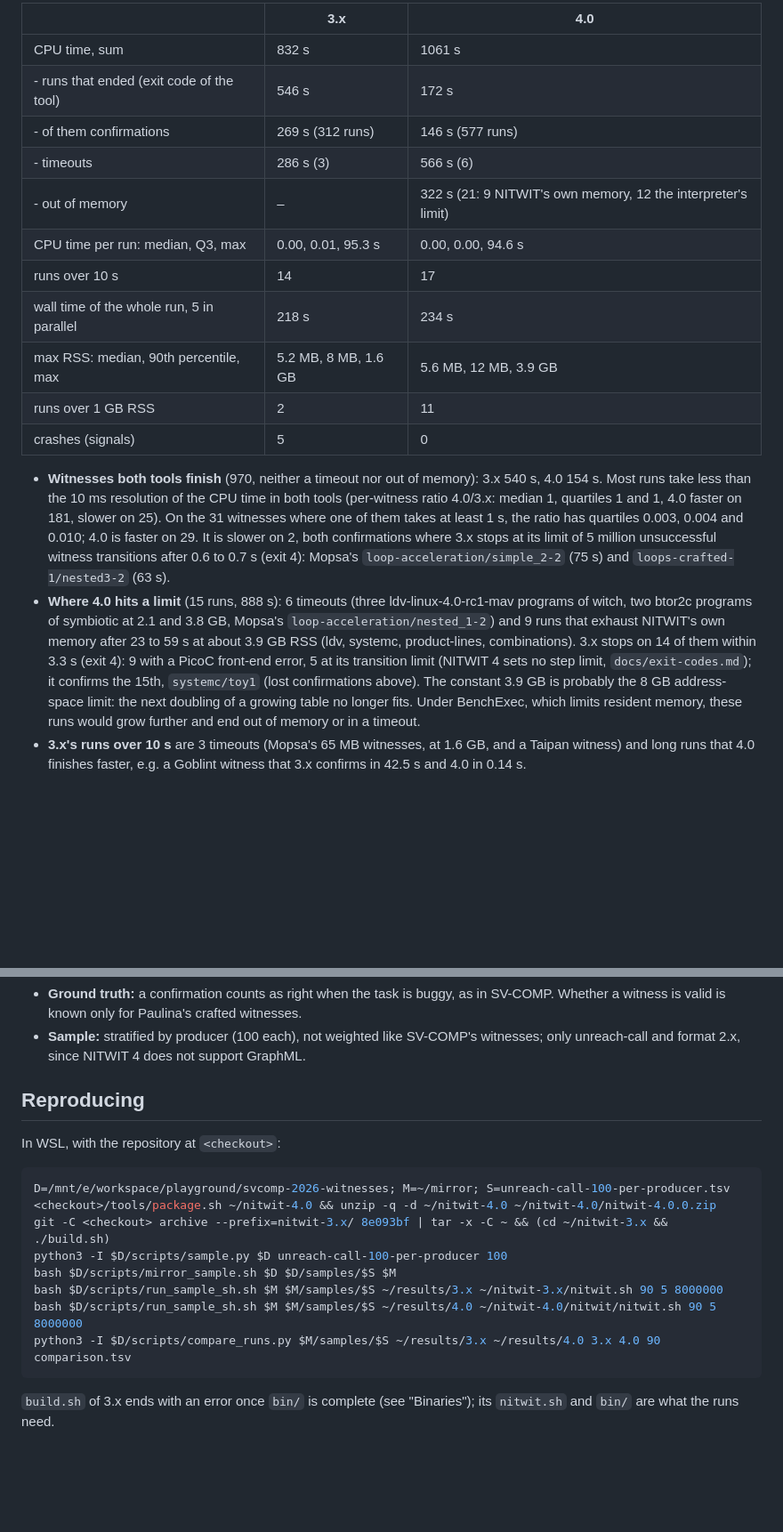
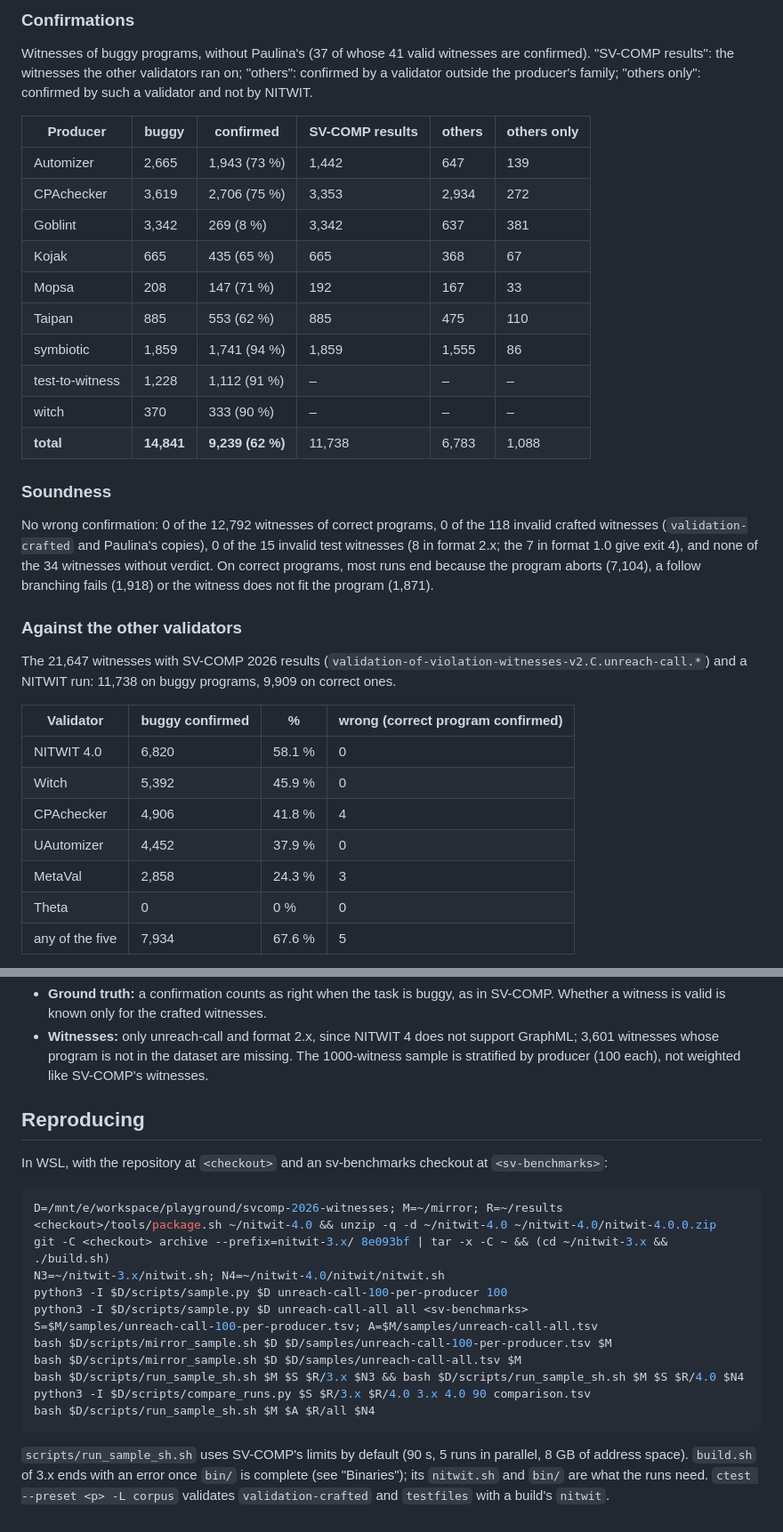
Before and after one commit to moves-rwth/nitwit-validator, a Markdown page: docs/evaluation.md, 2 parts joined by grey strips. Shown at 89% size. GitHub-like rendering; blank space fills up the shorter version.

````diff
--- a/docs/evaluation.md
+++ b/docs/evaluation.md
@@ -176,30 +140,42 @@ CPU time (user + system) and memory per run, all 1000 witnesses:
 
-| | 3.x | 4.0 |
-|---|---|---|
-| CPU time, sum | 832 s | 1061 s |
-| - runs that ended (exit code of the tool) | 546 s | 172 s |
-| - of them confirmations | 269 s (312 runs) | 146 s (577 runs) |
-| - timeouts | 286 s (3) | 566 s (6) |
-| - out of memory | – | 322 s (21: 9 NITWIT's own memory, 12 the interpreter's limit) |
-| CPU time per run: median, Q3, max | 0.00, 0.01, 95.3 s | 0.00, 0.00, 94.6 s |
-| runs over 10 s | 14 | 17 |
-| wall time of the whole run, 5 in parallel | 218 s | 234 s |
-| max RSS: median, 90th percentile, max | 5.2 MB, 8 MB, 1.6 GB | 5.6 MB, 12 MB, 3.9 GB |
-| runs over 1 GB RSS | 2 | 11 |
-| crashes (signals) | 5 | 0 |
+### Confirmations
 
-- **Witnesses both tools finish** (970, neither a timeout nor out of memory): 3.x 540 s, 4.0 154 s. Most runs take
-  less than the 10 ms resolution of the CPU time in both tools (per-witness ratio 4.0/3.x: median 1, quartiles 1 and
-  1, 4.0 faster on 181, slower on 25). On the 31 witnesses where one of them takes at least 1 s, the ratio has quartiles
-  0.003, 0.004 and 0.010; 4.0 is faster on 29. It is slower on 2, both confirmations where 3.x stops at its limit of
-  5 million unsuccessful witness transitions after 0.6 to 0.7 s (exit 4): Mopsa's `loop-acceleration/simple_2-2`
-  (75 s) and `loops-crafted-1/nested3-2` (63 s).
-- **Where 4.0 hits a limit** (15 runs, 888 s): 6 timeouts (three ldv-linux-4.0-rc1-mav programs of witch, two btor2c
-  programs of symbiotic at 2.1 and 3.8 GB, Mopsa's `loop-acceleration/nested_1-2`) and 9 runs that exhaust NITWIT's
-  own memory after 23 to 59 s at about 3.9 GB RSS (ldv, systemc, product-lines, combinations). 3.x stops on 14 of them
-  within 3.3 s (exit 4): 9 with a PicoC front-end error, 5 at its transition limit (NITWIT 4 sets no step limit,
-  `docs/exit-codes.md`); it confirms the 15th, `systemc/toy1` (lost confirmations above). The constant 3.9 GB is
-  probably the 8 GB address-space limit: the next doubling of a growing table no longer fits. Under BenchExec, which
-  limits resident memory, these runs would grow further and end out of memory or in a timeout.
-- **3.x's runs over 10 s** are 3 timeouts (Mopsa's 65 MB witnesses, at 1.6 GB, and a Taipan witness) and long runs that
-  4.0 finishes faster, e.g. a Goblint witness that 3.x confirms in 42.5 s and 4.0 in 0.14 s.
+Witnesses of buggy programs, without Paulina's (37 of whose 41 valid witnesses are confirmed). "SV-COMP results": the
+witnesses the other validators ran on; "others": confirmed by a validator outside the producer's family; "others
+only": confirmed by such a validator and not by NITWIT.
+
+| Producer | buggy | confirmed | SV-COMP results | others | others only |
+|---|---|---|---|---|---|
+| Automizer | 2,665 | 1,943 (73 %) | 1,442 | 647 | 139 |
+| CPAchecker | 3,619 | 2,706 (75 %) | 3,353 | 2,934 | 272 |
+| Goblint | 3,342 | 269 (8 %) | 3,342 | 637 | 381 |
+| Kojak | 665 | 435 (65 %) | 665 | 368 | 67 |
+| Mopsa | 208 | 147 (71 %) | 192 | 167 | 33 |
+| Taipan | 885 | 553 (62 %) | 885 | 475 | 110 |
+| symbiotic | 1,859 | 1,741 (94 %) | 1,859 | 1,555 | 86 |
+| test-to-witness | 1,228 | 1,112 (91 %) | – | – | – |
+| witch | 370 | 333 (90 %) | – | – | – |
+| **total** | **14,841** | **9,239 (62 %)** | 11,738 | 6,783 | 1,088 |
+
+### Soundness
+
+No wrong confirmation: 0 of the 12,792 witnesses of correct programs, 0 of the 118 invalid crafted witnesses
+(`validation-crafted` and Paulina's copies), 0 of the 15 invalid test witnesses (8 in format 2.x; the 7 in format 1.0
+give exit 4), and none of the 34 witnesses without verdict. On correct programs, most runs end because the program
+aborts (7,104), a follow branching fails (1,918) or the witness does not fit the program (1,871).
+
+### Against the other validators
+
+The 21,647 witnesses with SV-COMP 2026 results (`validation-of-violation-witnesses-v2.C.unreach-call.*`) and a NITWIT
+run: 11,738 on buggy programs, 9,909 on correct ones.
+
+| Validator | buggy confirmed | % | wrong (correct program confirmed) |
+|---|---|---|---|
+| NITWIT 4.0 | 6,820 | 58.1 % | 0 |
+| Witch | 5,392 | 45.9 % | 0 |
+| CPAchecker | 4,906 | 41.8 % | 4 |
+| UAutomizer | 4,452 | 37.9 % | 0 |
+| MetaVal | 2,858 | 24.3 % | 3 |
+| Theta | 0 | 0 % | 0 |
+| any of the five | 7,934 | 67.6 % | 5 |
+
@@ -214,22 +237,28 @@ CPU time (user + system) and memory per run, all 1000 witnesses:
 - **Ground truth:** a confirmation counts as right when the task is buggy, as in SV-COMP. Whether a witness is valid
-  is known only for Paulina's crafted witnesses.
-- **Sample:** stratified by producer (100 each), not weighted like SV-COMP's witnesses; only unreach-call and format
-  2.x, since NITWIT 4 does not support GraphML.
+  is known only for the crafted witnesses.
+- **Witnesses:** only unreach-call and format 2.x, since NITWIT 4 does not support GraphML; 3,601 witnesses whose
+  program is not in the dataset are missing. The 1000-witness sample is stratified by producer (100 each), not
+  weighted like SV-COMP's witnesses.
 
 ## Reproducing
 
-In WSL, with the repository at `<checkout>`:
+In WSL, with the repository at `<checkout>` and an sv-benchmarks checkout at `<sv-benchmarks>`:
 
 ```bash
-D=/mnt/e/workspace/playground/svcomp-2026-witnesses; M=~/mirror; S=unreach-call-100-per-producer.tsv
+D=/mnt/e/workspace/playground/svcomp-2026-witnesses; M=~/mirror; R=~/results
 <checkout>/tools/package.sh ~/nitwit-4.0 && unzip -q -d ~/nitwit-4.0 ~/nitwit-4.0/nitwit-4.0.0.zip
 git -C <checkout> archive --prefix=nitwit-3.x/ 8e093bf | tar -x -C ~ && (cd ~/nitwit-3.x && ./build.sh)
+N3=~/nitwit-3.x/nitwit.sh; N4=~/nitwit-4.0/nitwit/nitwit.sh
 python3 -I $D/scripts/sample.py $D unreach-call-100-per-producer 100
-bash $D/scripts/mirror_sample.sh $D $D/samples/$S $M
-bash $D/scripts/run_sample_sh.sh $M $M/samples/$S ~/results/3.x ~/nitwit-3.x/nitwit.sh 90 5 8000000
-bash $D/scripts/run_sample_sh.sh $M $M/samples/$S ~/results/4.0 ~/nitwit-4.0/nitwit/nitwit.sh 90 5 8000000
-python3 -I $D/scripts/compare_runs.py $M/samples/$S ~/results/3.x ~/results/4.0 3.x 4.0 90 comparison.tsv
+python3 -I $D/scripts/sample.py $D unreach-call-all all <sv-benchmarks>
+S=$M/samples/unreach-call-100-per-producer.tsv; A=$M/samples/unreach-call-all.tsv
+bash $D/scripts/mirror_sample.sh $D $D/samples/unreach-call-100-per-producer.tsv $M
+bash $D/scripts/mirror_sample.sh $D $D/samples/unreach-call-all.tsv $M
+bash $D/scripts/run_sample_sh.sh $M $S $R/3.x $N3 && bash $D/scripts/run_sample_sh.sh $M $S $R/4.0 $N4
+python3 -I $D/scripts/compare_runs.py $S $R/3.x $R/4.0 3.x 4.0 90 comparison.tsv
+bash $D/scripts/run_sample_sh.sh $M $A $R/all $N4
 ```
 
+`scripts/run_sample_sh.sh` uses SV-COMP's limits by default (90 s, 5 runs in parallel, 8 GB of address space).
 `build.sh` of 3.x ends with an error once `bin/` is complete (see "Binaries"); its `nitwit.sh` and `bin/` are what the
-runs need.
+runs need. `ctest --preset <p> -L corpus` validates `validation-crafted` and `testfiles` with a build's `nitwit`.
````
Also changed, not shown: other parts of docs/evaluation.md (+144 -133 lines).
